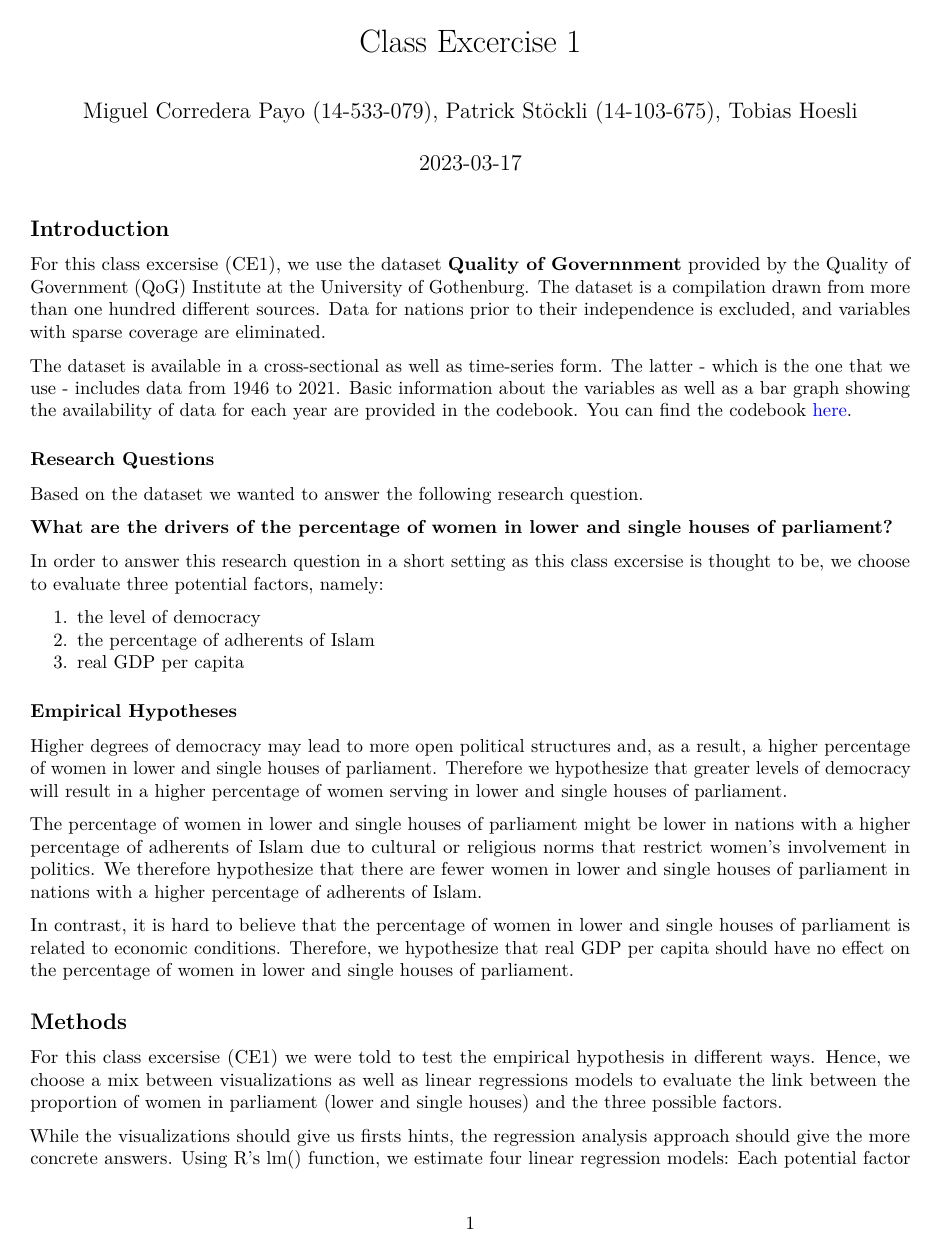
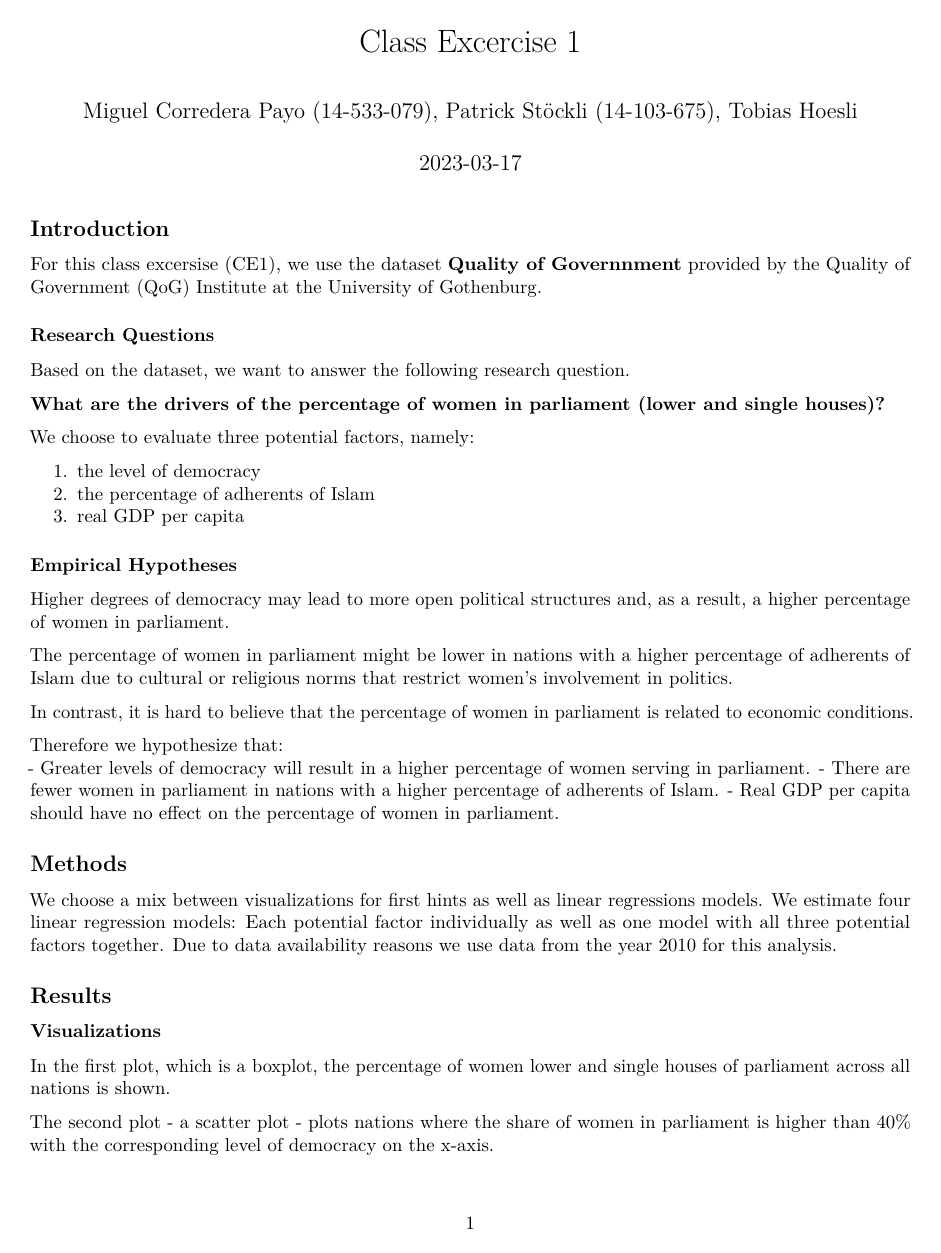
Before and after one commit to UniLuFS2020-ReplicationSeminar/Data_Mining_EX1, an R Markdown document (output/report.Rmd): page 1 of 3. Rendered offline with R 4.5, knitr and Pandoc, then LaTeX, with nearby package versions; some code elsewhere in the file could not run offline.

Commit message:
added short report text to report.rmd testing out if pull request will cause an issue

````diff
--- a/output/report.Rmd
+++ b/output/report.Rmd
@@ -14,17 +14,15 @@ knitr::opts_chunk$set(echo = FALSE, warning = FALSE, message = FALSE)
 
 ## Introduction
 
-For this class excersise (CE1), we use the dataset **Quality of Governnment** provided by the Quality of Government (QoG) Institute at the University of Gothenburg. The dataset is a compilation drawn from more than one hundred different sources. Data for nations prior to their independence is excluded, and variables with sparse coverage are eliminated.
-
-The dataset is available in a cross-sectional as well as time-series form. The latter - which is the one that we use - includes data from 1946 to 2021. Basic information about the variables as well as a bar graph showing the availability of data for each year are provided in the codebook. You can find the codebook [here](https://github.com/UniLuFS2020-ReplicationSeminar/Data_Mining_EX1/blob/f8314e3e5aef74dd7a3f3a26b7e0ffe7b2a4d3c3/data/codebook_bas_jan22.pdf).
+For this class excersise (CE1), we use the dataset **Quality of Governnment** provided by the Quality of Government (QoG) Institute at the University of Gothenburg.
 
 ### Research Questions
 
-Based on the dataset we wanted to answer the following research question.
+Based on the dataset, we want to answer the following research question.
 
-**What are the drivers of the percentage of women in lower and single houses of parliament?**
+**What are the drivers of the percentage of women in parliament (lower and single houses)?**
 
-In order to answer this research question in a short setting as this class excersise is thought to be, we choose to evaluate three potential factors, namely:
+We choose to evaluate three potential factors, namely:
 
 1.  the level of democracy
 2.  the percentage of adherents of Islam
@@ -32,14 +30,17 @@ In order to answer this research question in a short setting as this class excer
 
 ### Empirical Hypotheses
 
-Higher degrees of democracy may lead to more open political structures and, as a result, a higher percentage of women in lower and single houses of parliament. Therefore we hypothesize that greater levels of democracy will result in a higher percentage of women serving in lower and single houses of parliament.
+Higher degrees of democracy may lead to more open political structures and, as a result, a higher percentage of women in parliament.
 
-The percentage of women in lower and single houses of parliament might be lower in nations with a higher percentage of adherents of Islam due to cultural or religious norms that restrict women's involvement in politics. We therefore hypothesize that there are fewer women in lower and single houses of parliament in nations with a higher percentage of adherents of Islam.
+The percentage of women in parliament might be lower in nations with a higher percentage of adherents of Islam due to cultural or religious norms that restrict women's involvement in politics.
 
-In contrast, it is hard to believe that the percentage of women in lower and single houses of parliament is related to economic conditions. Therefore, we hypothesize that real GDP per capita should have no effect on the percentage of women in lower and single houses of parliament.
+In contrast, it is hard to believe that the percentage of women in parliament is related to economic conditions.
+
+Therefore we hypothesize that:
+- Greater levels of democracy will result in a higher percentage of women serving in parliament.
+- There are fewer women in parliament in nations with a higher percentage of adherents of Islam.
+- Real GDP per capita should have no effect on the percentage of women in parliament.
 
 ## Methods
 
-For this class excersise (CE1) we were told to test the empirical hypothesis in different ways. Hence, we choose a mix between visualizations as well as linear regressions models to evaluate the link between the proportion of women in parliament (lower and single houses) and the three possible factors.
-
-While the visualizations should give us firsts hints, the regression analysis approach should give the more concrete answers. Using R's lm() function, we estimate four linear regression models: Each potential factor individually as well as one model with all three potential factors together. The results are shown in form of a table, which is created with the stargazer-function.
+We choose a mix between visualizations for first hints as well as linear regressions models. We estimate four linear regression models: Each potential factor individually as well as one model with all three potential factors together. Due to data availability reasons we use data from the year 2010 for this analysis.
@@ -55,6 +52,6 @@ In the following charts, we examine how women are represented in parliament acro
 In the first plot, which is a boxplot, the percentage of women lower and single houses of parliament across all nations is shown.
 
-The second plot - a scatter plot - plots nations where the share of women in parliament is higher than 40% with the corresponding level of democracy on the x-axis. The plot also differentiates between countries by coloring the points accordingly.\
+The second plot - a scatter plot - plots nations where the share of women in parliament is higher than 40% with the corresponding level of democracy on the x-axis.\
 
 ```{r, echo=FALSE}
 
````
Also changed, not shown: output/report.Rmd (56 more changed lines).
